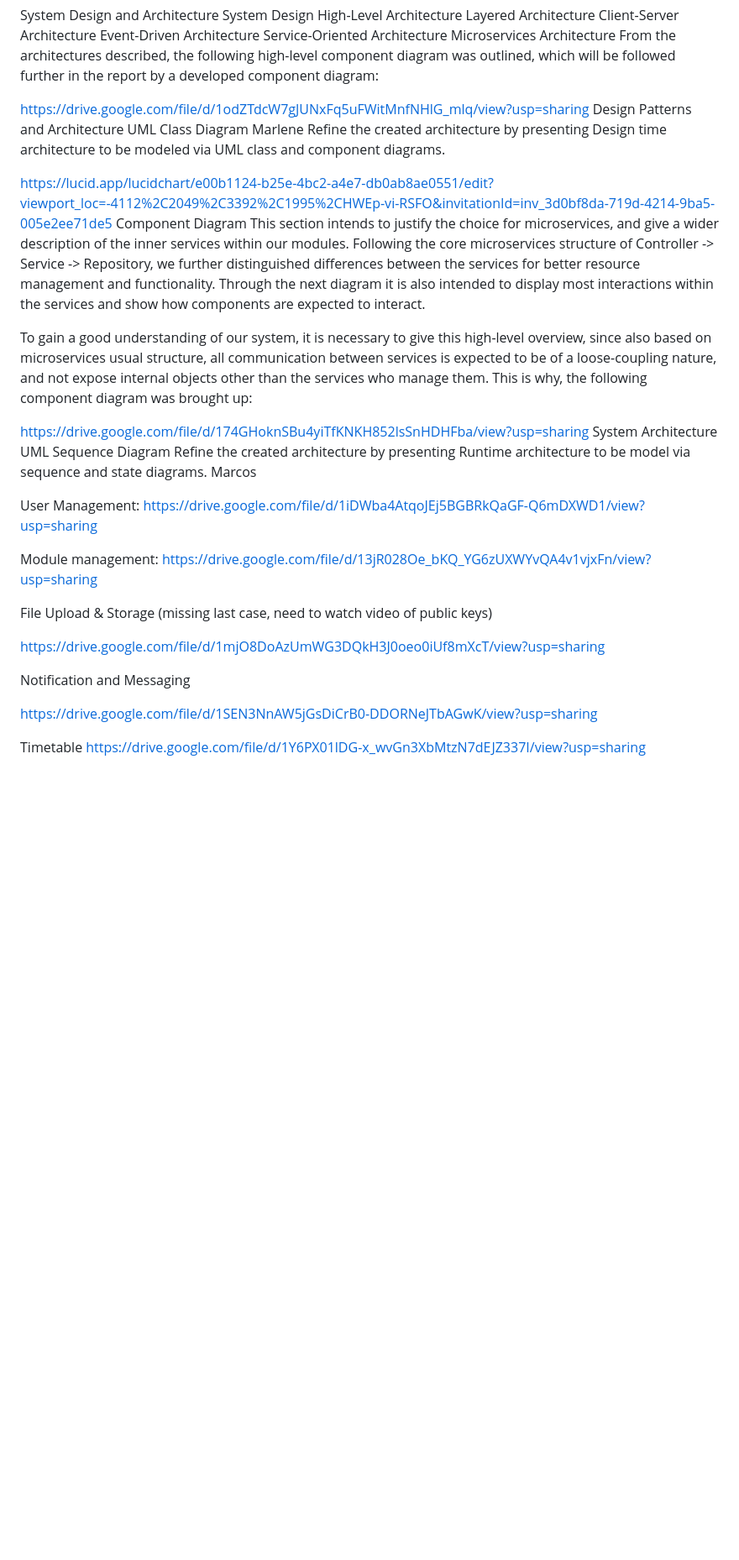
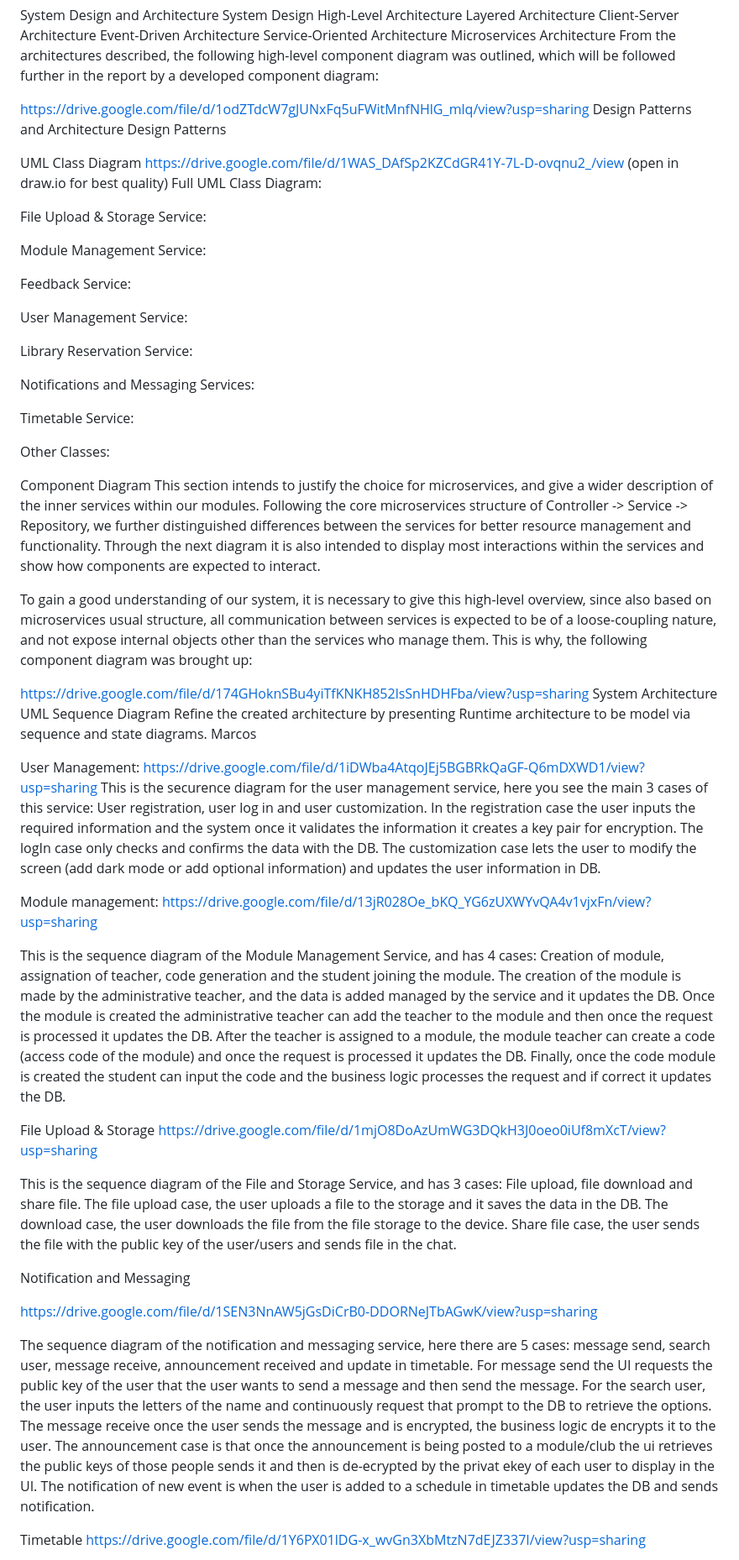
Before and after one commit to javsort/Linkaster, a Markdown page: docs/delivery_1.md, the part around one of its changes. Shown at 84% size. GitHub-like rendering; blank space fills up the shorter version.

Commit message:
Updated from Google Docs

```diff
--- a/docs/delivery_1.md
+++ b/docs/delivery_1.md
@@ -169,11 +170,36 @@ From the architectures described, the following high-level component diagram was
 
 https://drive.google.com/file/d/1odZTdcW7gJUNxFq5uFWitMnfNHlG_mlq/view?usp=sharing
 Design Patterns and Architecture
+Design Patterns
+
 UML Class Diagram
-Marlene
-Refine the created architecture by presenting Design time architecture to be modeled via UML class and component diagrams.
+https://drive.google.com/file/d/1WAS_DAfSp2KZCdGR41Y-7L-D-ovqnu2_/view (open in draw.io for best quality)
+Full UML Class Diagram:
 
-https://lucid.app/lucidchart/e00b1124-b25e-4bc2-a4e7-db0ab8ae0551/edit?viewport_loc=-4112%2C2049%2C3392%2C1995%2CHWEp-vi-RSFO&invitationId=inv_3d0bf8da-719d-4214-9ba5-005e2ee71de5
+
+File Upload & Storage Service:
+
+
+Module Management Service:
+
+
+Feedback Service:
+
+
+User Management Service:
+
+
+Library Reservation Service:
+
+
+Notifications and Messaging Services:
+
+
+Timetable Service:
+
+Other Classes:
+
+
 Component Diagram
 This section intends to justify the choice for microservices, and give a wider description of the inner services within our modules. Following the core microservices structure of Controller -> Service -> Repository, we further distinguished differences between the services for better resource management and functionality. Through the next diagram it is also intended to display most interactions within the services and show how components are expected to interact.
 
@@ -186,22 +212,55 @@ UML Sequence Diagram
 Refine the created architecture by presenting Runtime architecture to be model via sequence and state diagrams.
 Marcos
 
+
+
+
+
+
+
+
+
+
+
+
 User Management:
 https://drive.google.com/file/d/1iDWba4AtqoJEj5BGBRkQaGF-Q6mDXWD1/view?usp=sharing
+This is the securence diagram for the user management service, here you see the main 3 cases of this service: User registration, user log in and user customization. In the registration case the user inputs the required information and the system once it validates the information it creates a key pair for encryption. The logIn case only checks and confirms the data with the DB. The customization case lets the user to modify the screen (add dark mode or add optional information) and updates the user information in DB.
+
+
+
+
+
+
+
+
+
+
 
 Module management:
 https://drive.google.com/file/d/13jR028Oe_bKQ_YG6zUXWYvQA4v1vjxFn/view?usp=sharing
 
+This is the sequence diagram of the Module Management Service, and has 4 cases: Creation of module, assignation of teacher, code generation and the student joining the module. The creation of the module is made by the administrative teacher, and the data is added managed by the service and it updates the DB. Once the module is created the administrative teacher can add the teacher to the module and then once the request is processed it updates the DB. After the teacher is assigned to a module, the module teacher can create a code (access code of the module) and once the request is processed it updates the DB. Finally, once the code module is created the student can input the code and the business logic processes the request and if correct it updates the DB.
 
 
-File Upload & Storage (missing last case, need to watch video of public keys)
 
+
+File Upload & Storage
 https://drive.google.com/file/d/1mjO8DoAzUmWG3DQkH3J0oeo0iUf8mXcT/view?usp=sharing
+
+This is the sequence diagram of the File and Storage Service, and has 3 cases: File upload, file download and share file. The file upload case, the user uploads a file to the storage and it saves the data in the DB. The download case, the user downloads the file from the file storage to the device. Share file case, the user sends the file with the public key of the user/users and sends file in the chat.
+
+
+
+
+
+
 
 Notification and Messaging
 
 https://drive.google.com/file/d/1SEN3NnAW5jGsDiCrB0-DDORNeJTbAGwK/view?usp=sharing
 
+The sequence diagram of the notification and messaging service, here there are 5 cases: message send, search user, message receive, announcement received and update in timetable. For message send the UI requests the public key of the user that the user wants to send a message and then send the message. For the search user, the user inputs the letters of the name and continuously request that prompt to the DB to retrieve the options. The message receive once the user sends the message and is encrypted, the business logic de encrypts it to the user. The announcement case is that once the announcement is being posted to a module/club the ui retrieves the public keys of those people sends it and then is de-ecrypted by the privat ekey of each user to display in the UI. The notification of new event is when the user is added to a schedule in timetable updates the DB and sends notification.
 
 Timetable
 https://drive.google.com/file/d/1Y6PX01lDG-x_wvGn3XbMtzN7dEJZ337I/view?usp=sharing
```
Also changed, not shown: other parts of docs/delivery_1.md (+6 -2 lines).
